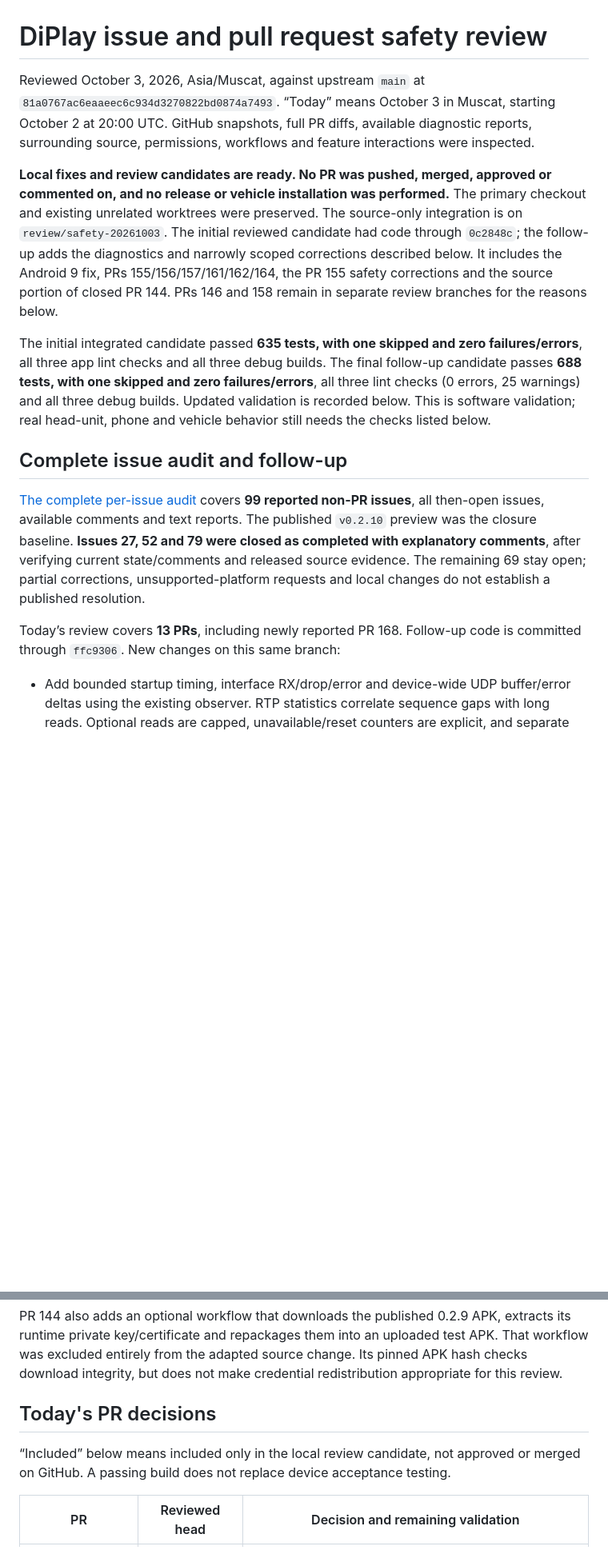
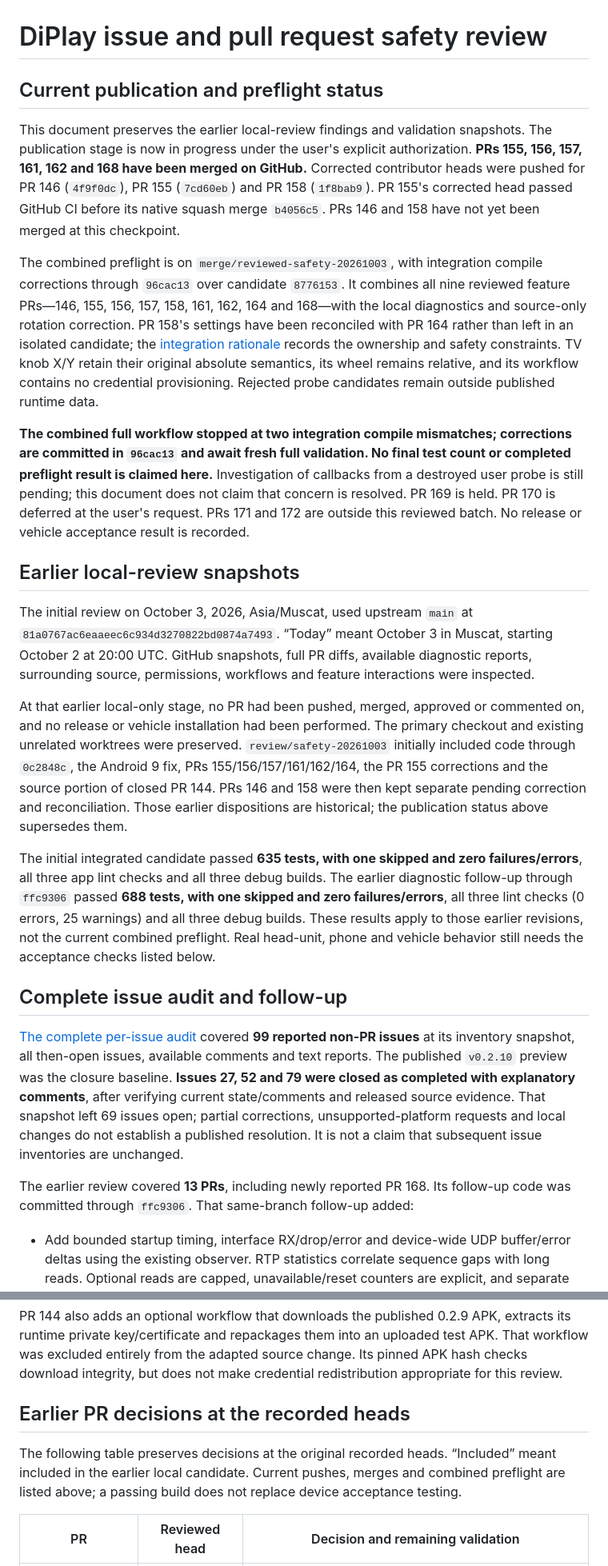
Before and after one commit to Huozzzy/DiPlay-Leapmotor-C10, a Markdown page: docs/SAFETY-REVIEW-2026-10-03.md, 2 parts joined by grey strips. Shown at 80% size. Drawn GitHub-style; blank space fills up the shorter version.

Commit message:
Distinguish historical review results from publication preflight

```diff
--- a/docs/SAFETY-REVIEW-2026-10-03.md
+++ b/docs/SAFETY-REVIEW-2026-10-03.md
@@ -1,16 +1,26 @@
 # DiPlay issue and pull request safety review
 
-Reviewed October 3, 2026, Asia/Muscat, against upstream `main` at `81a0767ac6eaaeec6c934d3270822bd0874a7493`. “Today” means October 3 in Muscat, starting October 2 at 20:00 UTC. GitHub snapshots, full PR diffs, available diagnostic reports, surrounding source, permissions, workflows and feature interactions were inspected.
+## Current publication and preflight status
 
-**Local fixes and review candidates are ready. No PR was pushed, merged, approved or commented on, and no release or vehicle installation was performed.** The primary checkout and existing unrelated worktrees were preserved. The source-only integration is on `review/safety-20261003`. The initial reviewed candidate had code through `0c2848c`; the follow-up adds the diagnostics and narrowly scoped corrections described below. It includes the Android 9 fix, PRs 155/156/157/161/162/164, the PR 155 safety corrections and the source portion of closed PR 144. PRs 146 and 158 remain in separate review branches for the reasons below.
+This document preserves the earlier local-review findings and validation snapshots. The publication stage is now in progress under the user's explicit authorization. **PRs 155, 156, 157, 161, 162 and 168 have been merged on GitHub.** Corrected contributor heads were pushed for PR 146 (`4f9f0dc`), PR 155 (`7cd60eb`) and PR 158 (`1f8bab9`). PR 155's corrected head passed GitHub CI before its native squash merge `b4056c5`. PRs 146 and 158 have not yet been merged at this checkpoint.
 
-The initial integrated candidate passed **635 tests, with one skipped and zero failures/errors**, all three app lint checks and all three debug builds. The final follow-up candidate passes **688 tests, with one skipped and zero failures/errors**, all three lint checks (0 errors, 25 warnings) and all three debug builds. Updated validation is recorded below. This is software validation; real head-unit, phone and vehicle behavior still needs the checks listed below.
+The combined preflight is on `merge/reviewed-safety-20261003`, with integration compile corrections through `96cac13` over candidate `8776153`. It combines all nine reviewed feature PRs—146, 155, 156, 157, 158, 161, 162, 164 and 168—with the local diagnostics and source-only rotation correction. PR 158's settings have been reconciled with PR 164 rather than left in an isolated candidate; the [integration rationale](PR158-INTEGRATION-2026-10-03.md) records the ownership and safety constraints. TV knob X/Y retain their original absolute semantics, its wheel remains relative, and its workflow contains no credential provisioning. Rejected probe candidates remain outside published runtime data.
+
+**The combined full workflow stopped at two integration compile mismatches; corrections are committed in `96cac13` and await fresh full validation. No final test count or completed preflight result is claimed here.** Investigation of callbacks from a destroyed user probe is still pending; this document does not claim that concern is resolved. PR 169 is held. PR 170 is deferred at the user's request. PRs 171 and 172 are outside this reviewed batch. No release or vehicle acceptance result is recorded.
+
+## Earlier local-review snapshots
+
+The initial review on October 3, 2026, Asia/Muscat, used upstream `main` at `81a0767ac6eaaeec6c934d3270822bd0874a7493`. “Today” meant October 3 in Muscat, starting October 2 at 20:00 UTC. GitHub snapshots, full PR diffs, available diagnostic reports, surrounding source, permissions, workflows and feature interactions were inspected.
+
+At that earlier local-only stage, no PR had been pushed, merged, approved or commented on, and no release or vehicle installation had been performed. The primary checkout and existing unrelated worktrees were preserved. `review/safety-20261003` initially included code through `0c2848c`, the Android 9 fix, PRs 155/156/157/161/162/164, the PR 155 corrections and the source portion of closed PR 144. PRs 146 and 158 were then kept separate pending correction and reconciliation. Those earlier dispositions are historical; the publication status above supersedes them.
+
+The initial integrated candidate passed **635 tests, with one skipped and zero failures/errors**, all three app lint checks and all three debug builds. The earlier diagnostic follow-up through `ffc9306` passed **688 tests, with one skipped and zero failures/errors**, all three lint checks (0 errors, 25 warnings) and all three debug builds. These results apply to those earlier revisions, not the current combined preflight. Real head-unit, phone and vehicle behavior still needs the acceptance checks listed below.
 
 ## Complete issue audit and follow-up
 
-[The complete per-issue audit](ISSUE-AUDIT-2026-10-03.md) covers **99 reported non-PR issues**, all then-open issues, available comments and text reports. The published `v0.2.10` preview was the closure baseline. **Issues 27, 52 and 79 were closed as completed with explanatory comments**, after verifying current state/comments and released source evidence. The remaining 69 stay open; partial corrections, unsupported-platform requests and local changes do not establish a published resolution.
+[The complete per-issue audit](ISSUE-AUDIT-2026-10-03.md) covered **99 reported non-PR issues** at its inventory snapshot, all then-open issues, available comments and text reports. The published `v0.2.10` preview was the closure baseline. **Issues 27, 52 and 79 were closed as completed with explanatory comments**, after verifying current state/comments and released source evidence. That snapshot left 69 issues open; partial corrections, unsupported-platform requests and local changes do not establish a published resolution. It is not a claim that subsequent issue inventories are unchanged.
 
-Today’s review covers **13 PRs**, including newly reported PR 168. Follow-up code is committed through `ffc9306`. New changes on this same branch:
+The earlier review covered **13 PRs**, including newly reported PR 168. Its follow-up code was committed through `ffc9306`. That same-branch follow-up added:
 
 - Add bounded startup timing, interface RX/drop/error and device-wide UDP buffer/error deltas using the existing observer. RTP statistics correlate sequence gaps with long reads. Optional reads are capped, unavailable/reset counters are explicit, and separate records fit the export redactor's limit.
 - Add audio format/attributes, decoder statistics and bounded audio/video failure-stage details. Remove raw first-media-payload hex logs. Release a created codec when configure/start fails, preserving its original failure.
@@ -34,9 +44,9 @@ New diagnostics add no permissions, runtime dependencies, automatic uploads, pay
 
 PR 144 also adds an optional workflow that downloads the published 0.2.9 APK, extracts its runtime private key/certificate and repackages them into an uploaded test APK. That workflow was excluded entirely from the adapted source change. Its pinned APK hash checks download integrity, but does not make credential redistribution appropriate for this review.
 
-## Today's PR decisions
+## Earlier PR decisions at the recorded heads
 
-“Included” below means included only in the local review candidate, not approved or merged on GitHub. A passing build does not replace device acceptance testing.
+The following table preserves decisions at the original recorded heads. “Included” meant included in the earlier local candidate. Current pushes, merges and combined preflight are listed above; a passing build does not replace device acceptance testing.
 
 | PR | Reviewed head | Decision and remaining validation |
 | --- | --- | --- |
```
Also changed, not shown: other parts of docs/SAFETY-REVIEW-2026-10-03.md (+15 -15 lines), docs/PR158-INTEGRATION-2026-10-03.md (+9 -3 lines).
